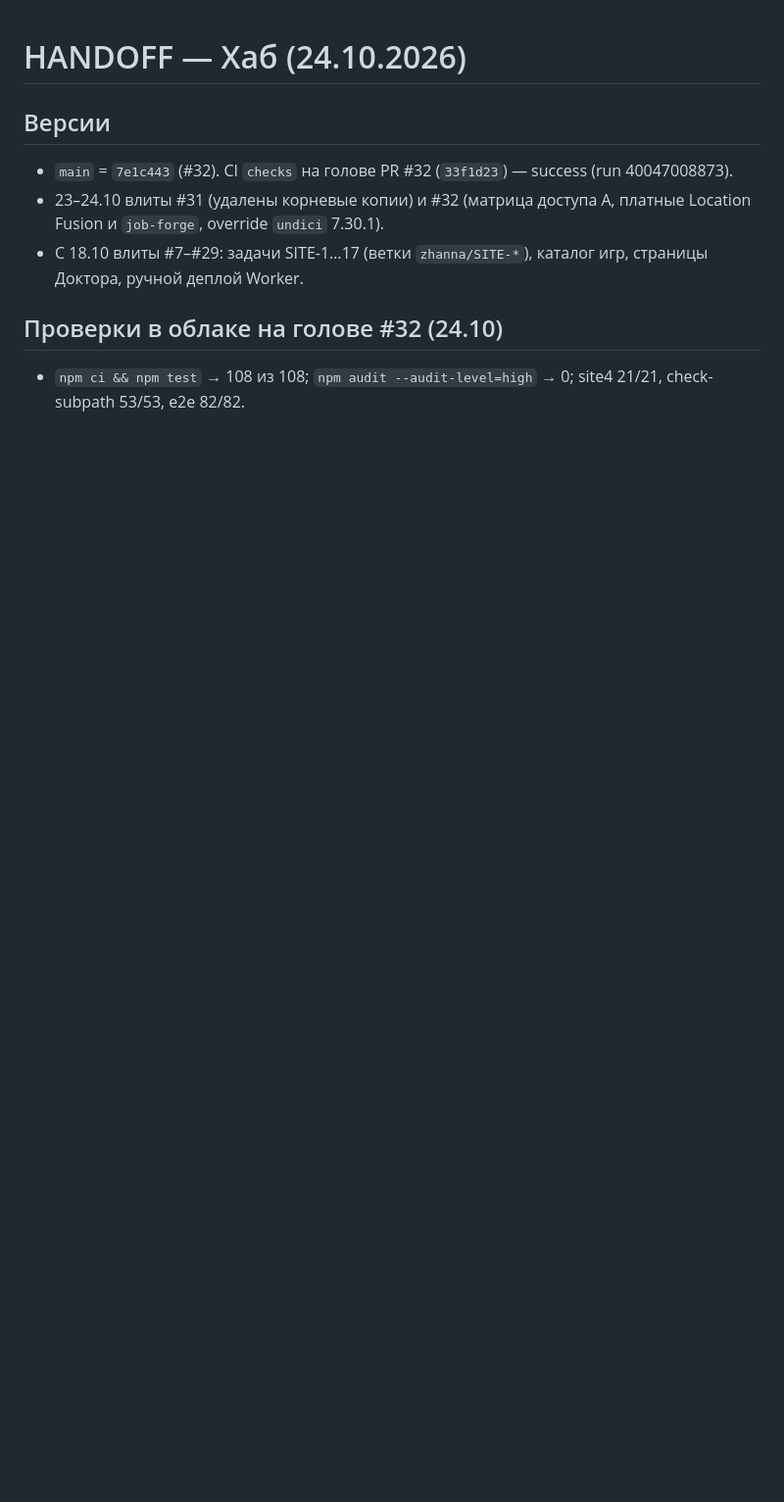
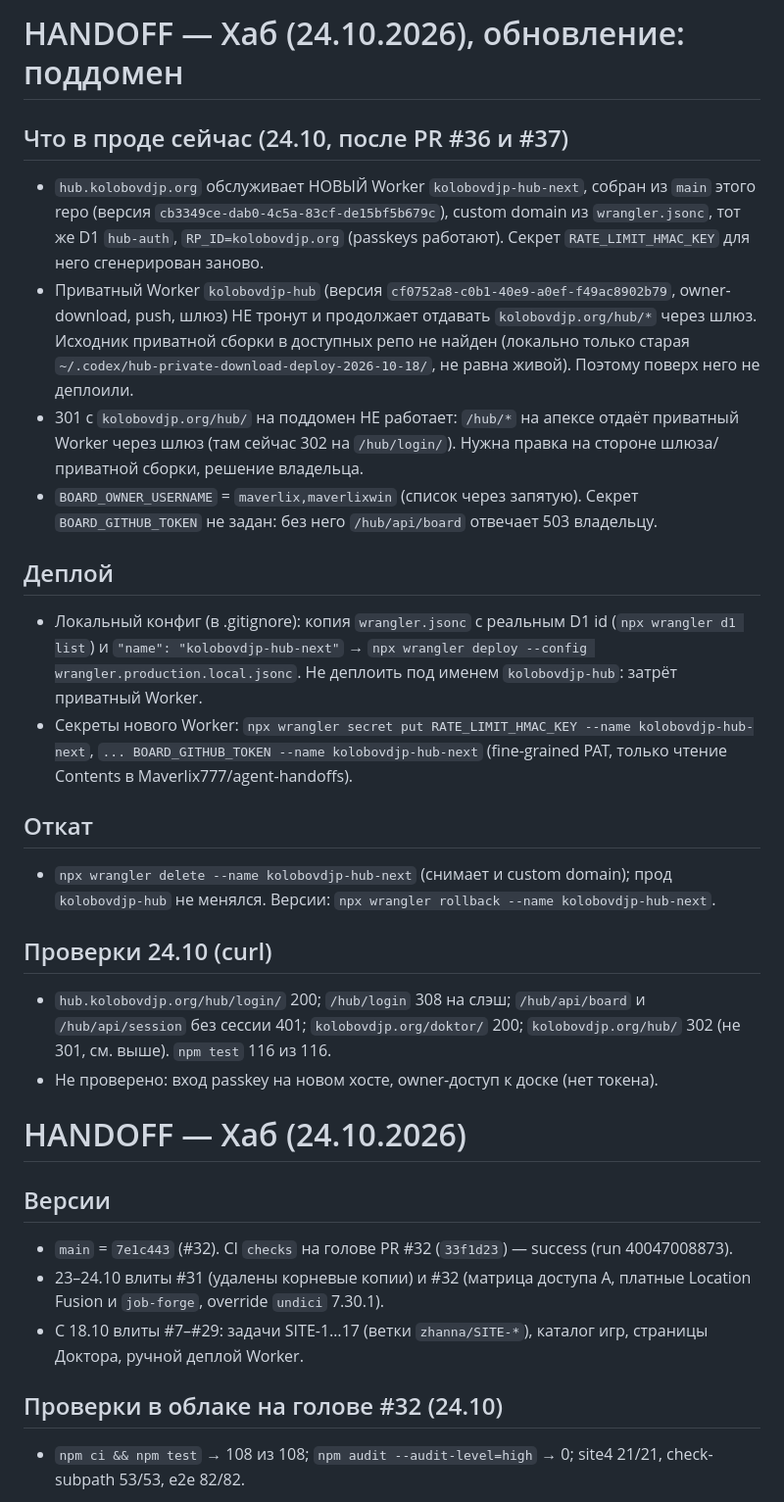
Before and after one commit to Maverlix777/hub, a Markdown page: HANDOFF.md, the part around the change. Shown at 98% size. GitHub-like rendering; blank space fills up the shorter version.

Commit message:
HANDOFF: hub on hub.kolobovdjp.org via kolobovdjp-hub-next, rollback, remaining gaps (#38)
Co-authored-by: Max <max@Maxs-MacBook-Air.local>
Co-authored-by: Claude Sonnet 5.5 <noreply@anthropic.com>

```diff
--- a/HANDOFF.md
+++ b/HANDOFF.md
@@ -1,3 +1,22 @@
+# HANDOFF — Хаб (24.10.2026), обновление: поддомен
+
+## Что в проде сейчас (24.10, после PR #36 и #37)
+- `hub.kolobovdjp.org` обслуживает НОВЫЙ Worker `kolobovdjp-hub-next`, собран из `main` этого repo (версия `cb3349ce-dab0-4c5a-83cf-de15bf5b679c`), custom domain из `wrangler.jsonc`, тот же D1 `hub-auth`, `RP_ID=kolobovdjp.org` (passkeys работают). Секрет `RATE_LIMIT_HMAC_KEY` для него сгенерирован заново.
+- Приватный Worker `kolobovdjp-hub` (версия `cf0752a8-c0b1-40e9-a0ef-f49ac8902b79`, owner-download, push, шлюз) НЕ тронут и продолжает отдавать `kolobovdjp.org/hub/*` через шлюз. Исходник приватной сборки в доступных репо не найден (локально только старая `~/.codex/hub-private-download-deploy-2026-10-18/`, не равна живой). Поэтому поверх него не деплоили.
+- 301 с `kolobovdjp.org/hub/` на поддомен НЕ работает: `/hub/*` на апексе отдаёт приватный Worker через шлюз (там сейчас 302 на `/hub/login/`). Нужна правка на стороне шлюза/приватной сборки, решение владельца.
+- `BOARD_OWNER_USERNAME` = `maverlix,maverlixwin` (список через запятую). Секрет `BOARD_GITHUB_TOKEN` не задан: без него `/hub/api/board` отвечает 503 владельцу.
+
+## Деплой
+- Локальный конфиг (в .gitignore): копия `wrangler.jsonc` с реальным D1 id (`npx wrangler d1 list`) и `"name": "kolobovdjp-hub-next"` → `npx wrangler deploy --config wrangler.production.local.jsonc`. Не деплоить под именем `kolobovdjp-hub`: затрёт приватный Worker.
+- Секреты нового Worker: `npx wrangler secret put RATE_LIMIT_HMAC_KEY --name kolobovdjp-hub-next`, `... BOARD_GITHUB_TOKEN --name kolobovdjp-hub-next` (fine-grained PAT, только чтение Contents в Maverlix777/agent-handoffs).
+
+## Откат
+- `npx wrangler delete --name kolobovdjp-hub-next` (снимает и custom domain); прод `kolobovdjp-hub` не менялся. Версии: `npx wrangler rollback --name kolobovdjp-hub-next`.
+
+## Проверки 24.10 (curl)
+- `hub.kolobovdjp.org/hub/login/` 200; `/hub/login` 308 на слэш; `/hub/api/board` и `/hub/api/session` без сессии 401; `kolobovdjp.org/doktor/` 200; `kolobovdjp.org/hub/` 302 (не 301, см. выше). `npm test` 116 из 116.
+- Не проверено: вход passkey на новом хосте, owner-доступ к доске (нет токена).
+
 # HANDOFF — Хаб (24.10.2026)
 
 ## Версии
```
